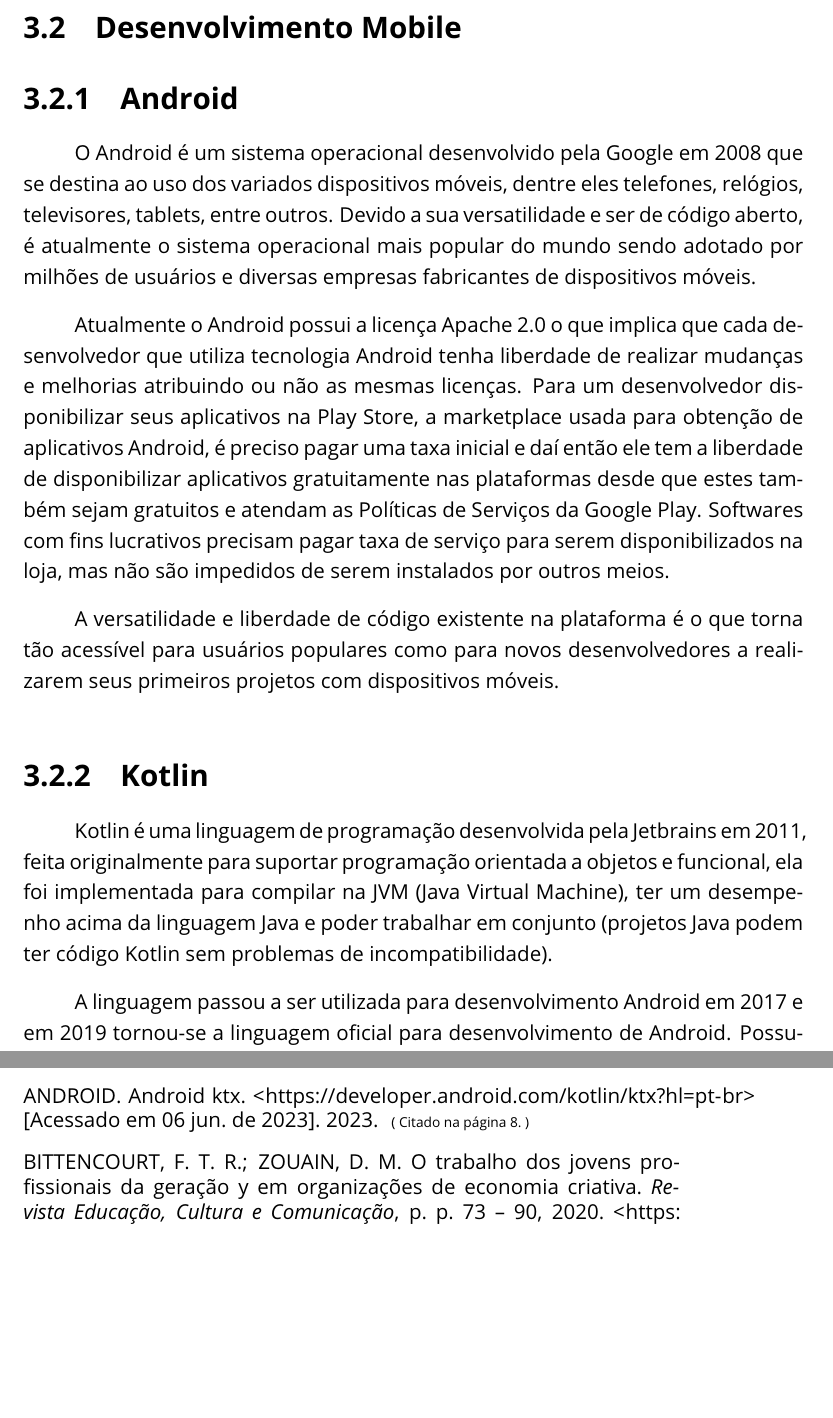
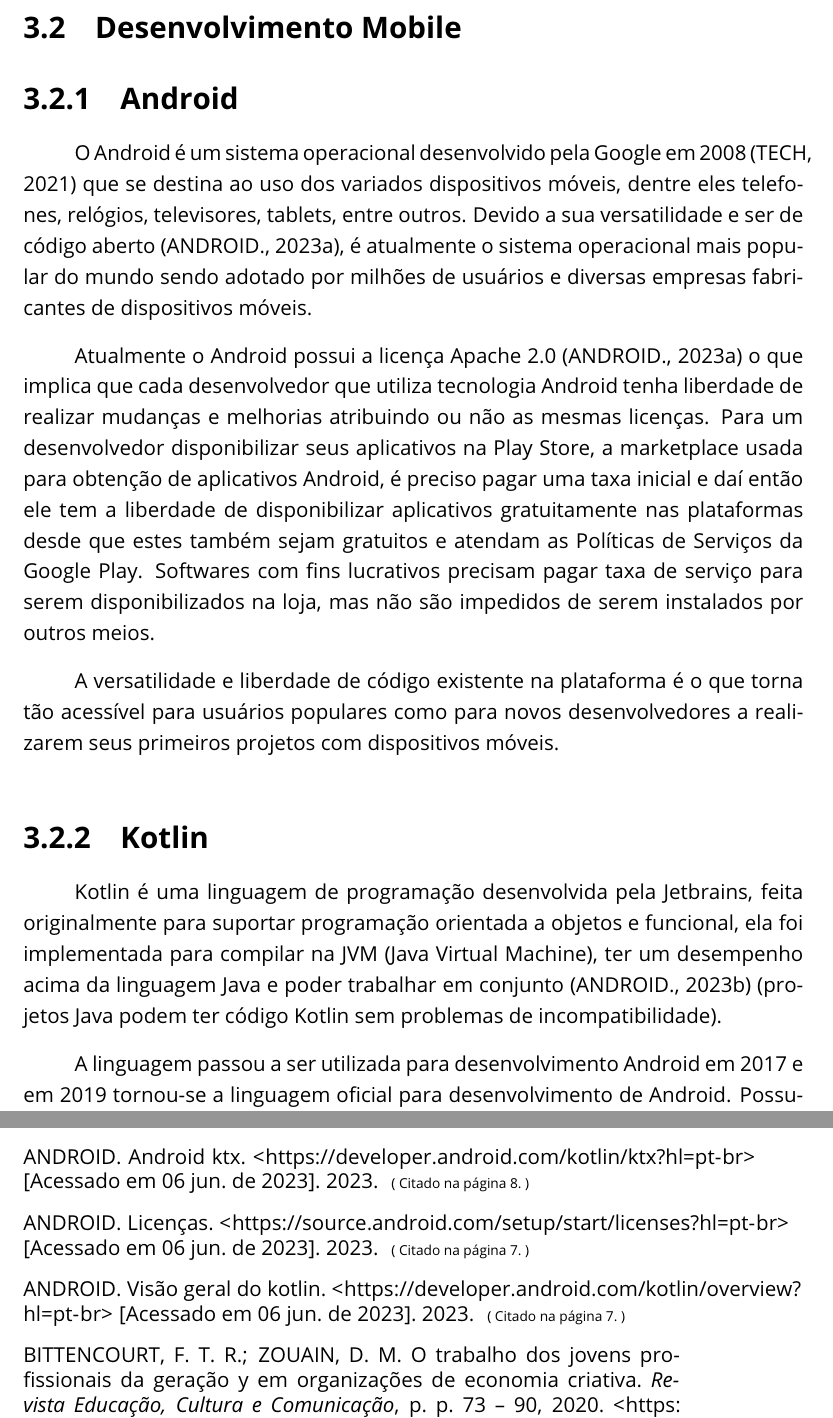
Before and after one commit to filipecancio/lambe-setember-2023, a LaTeX thesis (monograph/tcc-filipe-cancio.tex, which reads monograph/bibliography.bib, monograph/components/tcc_1/referencial_teorico.tex): two parts of pages 10 and 12 of 12 before the commit and two parts of pages 10 and 12 of 13 after it, joined at a grey line, cut so that both start at the same text, the shorter picture padded with empty space. Compiled offline with pdfLaTeX.

Commit message:
corrigindo referencial teorico

```diff
--- a/monograph/bibliography.bib
+++ b/monograph/bibliography.bib
@@ -64,3 +64,16 @@
     year = "2023",
     note = "{\url{https://developer.android.com/jetpack?hl=pt-br}} [Acessado em  06 jun. de 2023]"
 }
+
+@unpublished{ask_android,
+    author = "ANDROID. ",
+    title = "Perguntas frequentes",
+    year = "2023",
+    note = "{\url{https://source.android.com/setup/start/faqs?hl=pt-br#:~:text=O%20c%C3%B3digo%2Dfonte%20do%20Android%20%C3%A9%20aberto%2C%20ent%C3%A3o%20qualquer%20pessoa,criar%20qualquer%20tipo%20de%20dispositivo}} [Acessado em  06 jun. de 2023]"
+}
+
+@unpublished{licences_android,
+    author = "ANDROID. ",
+    title = "Licenças",
+    year = "2023",
+    note = "{\url{https://source.android.com/setup/start/licenses?hl=pt-br}} [Acessado em  06 jun. de 2023]"
@@ -66,0 +85,10 @@
+    year = "2021",
+    note = "{\url{https://rptech.radiopopular.pt/android-a-longa-e-doce-historia-do-sistema-operativo-da-google/}} [Acessado em  06 jun. de 2023]"
+}
+
+@unpublished{kotlin,
+    author = "ANDROID. ",
+    title = "Visão geral do Kotlin",
+    year = "2023",
+    note = "{\url{https://developer.android.com/kotlin/overview?hl=pt-br}} [Acessado em  06 jun. de 2023]"
+}
--- a/monograph/components/tcc_1/referencial_teorico.tex
+++ b/monograph/components/tcc_1/referencial_teorico.tex
@@ -16,10 +16,10 @@
 
 \subsection{Android}\label{subsec:android}
 
-O Android é um sistema operacional desenvolvido pela Google em 2008 que se destina ao uso dos variados dispositivos móveis, dentre eles telefones, relógios, televisores, tablets, entre outros.
-Devido a sua versatilidade e ser de código aberto, é atualmente o sistema operacional mais popular do mundo sendo adotado por milhões de usuários e diversas empresas fabricantes de dispositivos móveis.
+O Android é um sistema operacional desenvolvido pela Google em 2008~\cite{rpt} que se destina ao uso dos variados dispositivos móveis, dentre eles telefones, relógios, televisores, tablets, entre outros.
+Devido a sua versatilidade e ser de código aberto~\cite{licences_android}, é atualmente o sistema operacional mais popular do mundo sendo adotado por milhões de usuários e diversas empresas fabricantes de dispositivos móveis.
 
-Atualmente o Android possui a licença Apache 2.0 o que implica que cada desenvolvedor que utiliza tecnologia Android tenha liberdade de realizar mudanças e melhorias atribuindo ou não as mesmas licenças.
+Atualmente o Android possui a licença Apache 2.0~\cite{licences_android} o que implica que cada desenvolvedor que utiliza tecnologia Android tenha liberdade de realizar mudanças e melhorias atribuindo ou não as mesmas licenças.
 Para um desenvolvedor disponibilizar seus aplicativos na Play Store, a marketplace usada para obtenção de aplicativos Android, é preciso pagar uma taxa inicial e daí então ele tem a liberdade de disponibilizar aplicativos gratuitamente nas plataformas desde que estes também sejam gratuitos e atendam as Políticas de Serviços da Google Play.
 Softwares com fins lucrativos precisam pagar taxa de serviço para serem disponibilizados na loja, mas não são impedidos de serem instalados por outros meios.
 
@@ -27,7 +27,7 @@
 
 \subsection{Kotlin}\label{subsec:kotlin}
 
-Kotlin é uma linguagem de programação desenvolvida pela Jetbrains em 2011, feita originalmente para suportar programação orientada a objetos e funcional, ela foi implementada para compilar na JVM (Java Virtual Machine), ter um desempenho acima da linguagem Java e poder trabalhar em conjunto (projetos Java podem ter código Kotlin sem problemas de incompatibilidade).
+Kotlin é uma linguagem de programação desenvolvida pela Jetbrains, feita originalmente para suportar programação orientada a objetos e funcional, ela foi implementada para compilar na JVM (Java Virtual Machine), ter um desempenho acima da linguagem Java e poder trabalhar em conjunto~\cite{kotlin} (projetos Java podem ter código Kotlin sem problemas de incompatibilidade).
 
 A linguagem passou a ser utilizada para desenvolvimento Android em 2017 e em 2019 tornou-se a linguagem oficial para desenvolvimento de Android.
 Possuindo uma estrutura mais moderna e prática que o Java, o kotlin é usada por mais de 60\% dos desenvolvedores Android e garante trazer um desempenho maior, com um código mais expressivo e conciso, 20\% menos propenso a falhas e com as ferramentas mais recentes e com suporte pela google~\cite{android}.
```
Also changed, not shown: monograph/bibliography.bib (5 more changed lines), monograph/components/tcc_1/referencial_teorico.tex (4 more changed lines).
